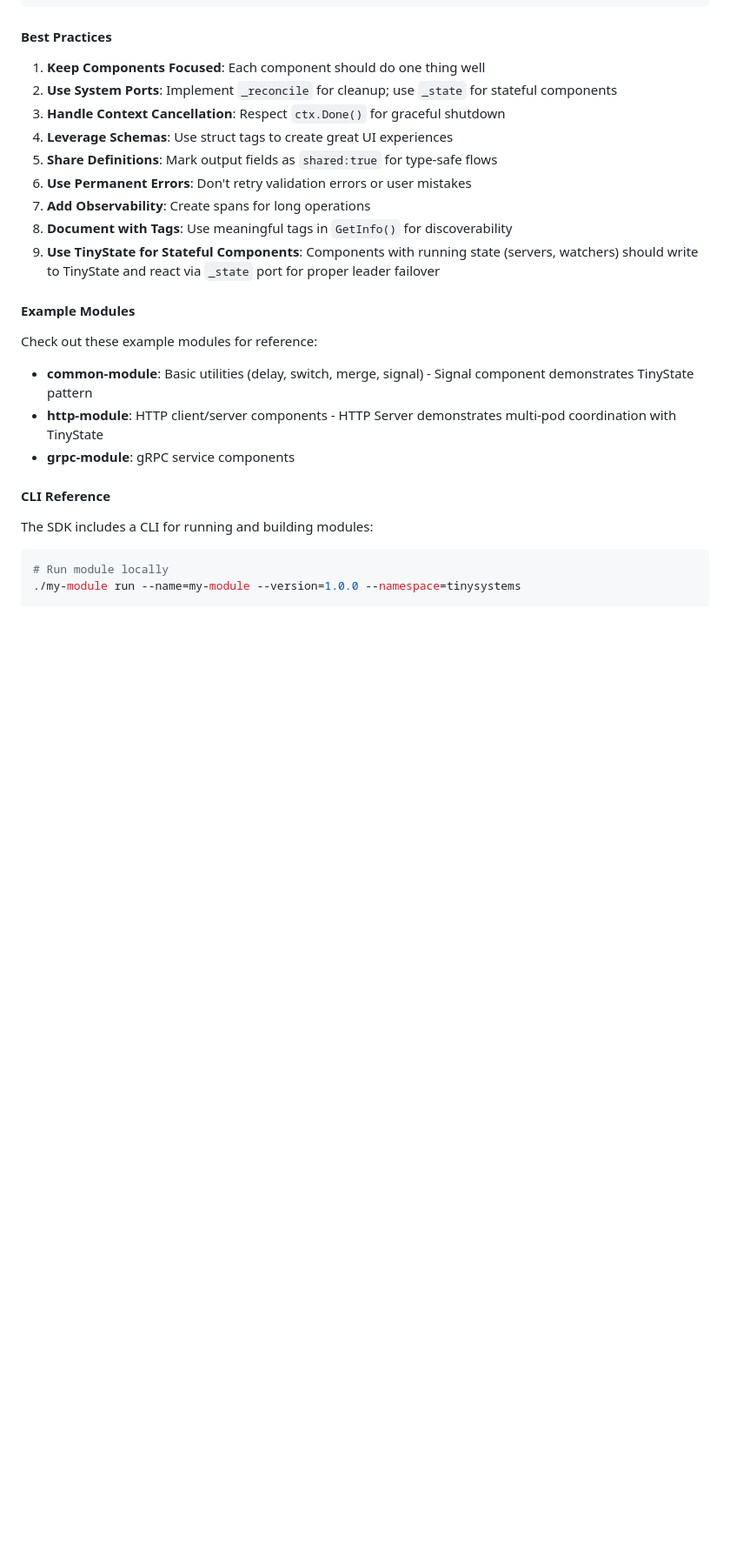
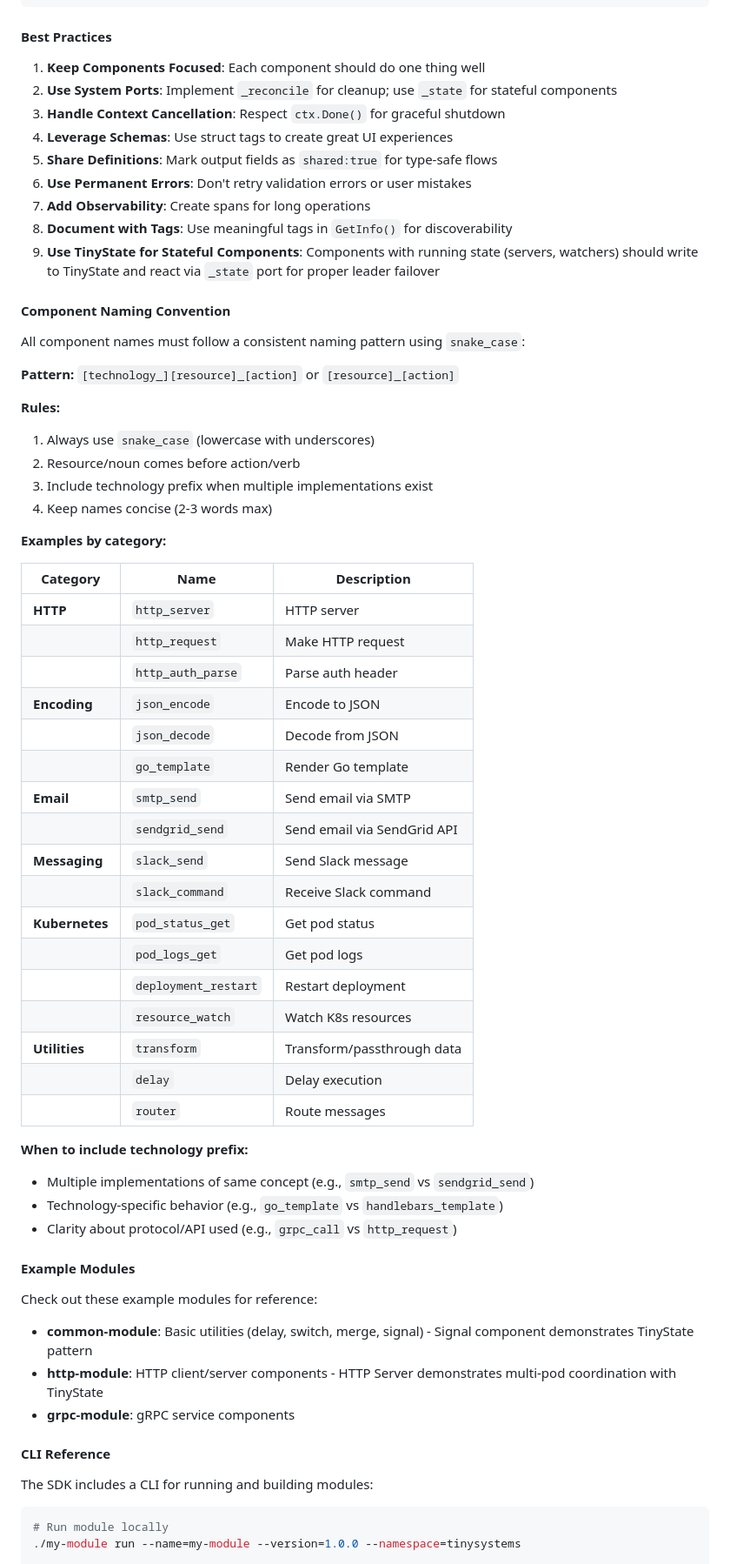
Before and after one commit to tiny-systems/module, a Markdown page: README.md, the part around the change. Shown at 87% size. Drawn GitHub-style; blank space fills up the shorter version.

Commit message:
Add component naming convention to README
Documents the standard naming pattern for components:
- snake_case format
- [technology_][resource]_[action] pattern
- Examples by category

Co-Authored-By: Claude Opus 4.5 <noreply@anthropic.com>

```diff
--- a/README.md
+++ b/README.md
@@ -1036,6 +1036,45 @@ func TestHello(t *testing.T) {
 8. **Document with Tags**: Use meaningful tags in `GetInfo()` for discoverability
 9. **Use TinyState for Stateful Components**: Components with running state (servers, watchers) should write to TinyState and react via `_state` port for proper leader failover
 
+#### Component Naming Convention
+
+All component names must follow a consistent naming pattern using `snake_case`:
+
+**Pattern:** `[technology_][resource]_[action]` or `[resource]_[action]`
+
+**Rules:**
+1. Always use `snake_case` (lowercase with underscores)
+2. Resource/noun comes before action/verb
+3. Include technology prefix when multiple implementations exist
+4. Keep names concise (2-3 words max)
+
+**Examples by category:**
+
+| Category | Name | Description |
+|----------|------|-------------|
+| **HTTP** | `http_server` | HTTP server |
+| | `http_request` | Make HTTP request |
+| | `http_auth_parse` | Parse auth header |
+| **Encoding** | `json_encode` | Encode to JSON |
+| | `json_decode` | Decode from JSON |
+| | `go_template` | Render Go template |
+| **Email** | `smtp_send` | Send email via SMTP |
+| | `sendgrid_send` | Send email via SendGrid API |
+| **Messaging** | `slack_send` | Send Slack message |
+| | `slack_command` | Receive Slack command |
+| **Kubernetes** | `pod_status_get` | Get pod status |
+| | `pod_logs_get` | Get pod logs |
+| | `deployment_restart` | Restart deployment |
+| | `resource_watch` | Watch K8s resources |
+| **Utilities** | `transform` | Transform/passthrough data |
+| | `delay` | Delay execution |
+| | `router` | Route messages |
+
+**When to include technology prefix:**
+- Multiple implementations of same concept (e.g., `smtp_send` vs `sendgrid_send`)
+- Technology-specific behavior (e.g., `go_template` vs `handlebars_template`)
+- Clarity about protocol/API used (e.g., `grpc_call` vs `http_request`)
+
 #### Example Modules
 
 Check out these example modules for reference:
```
